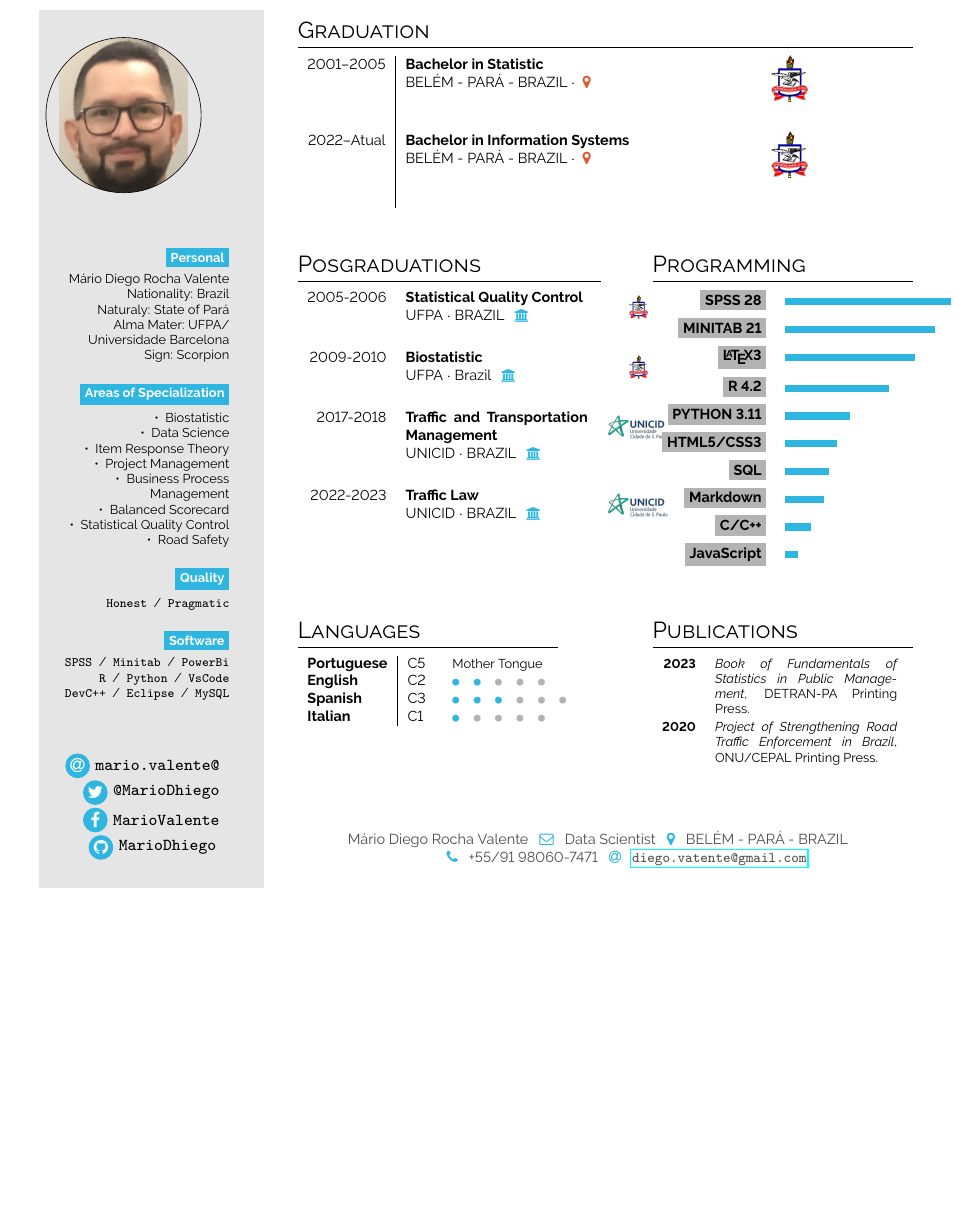
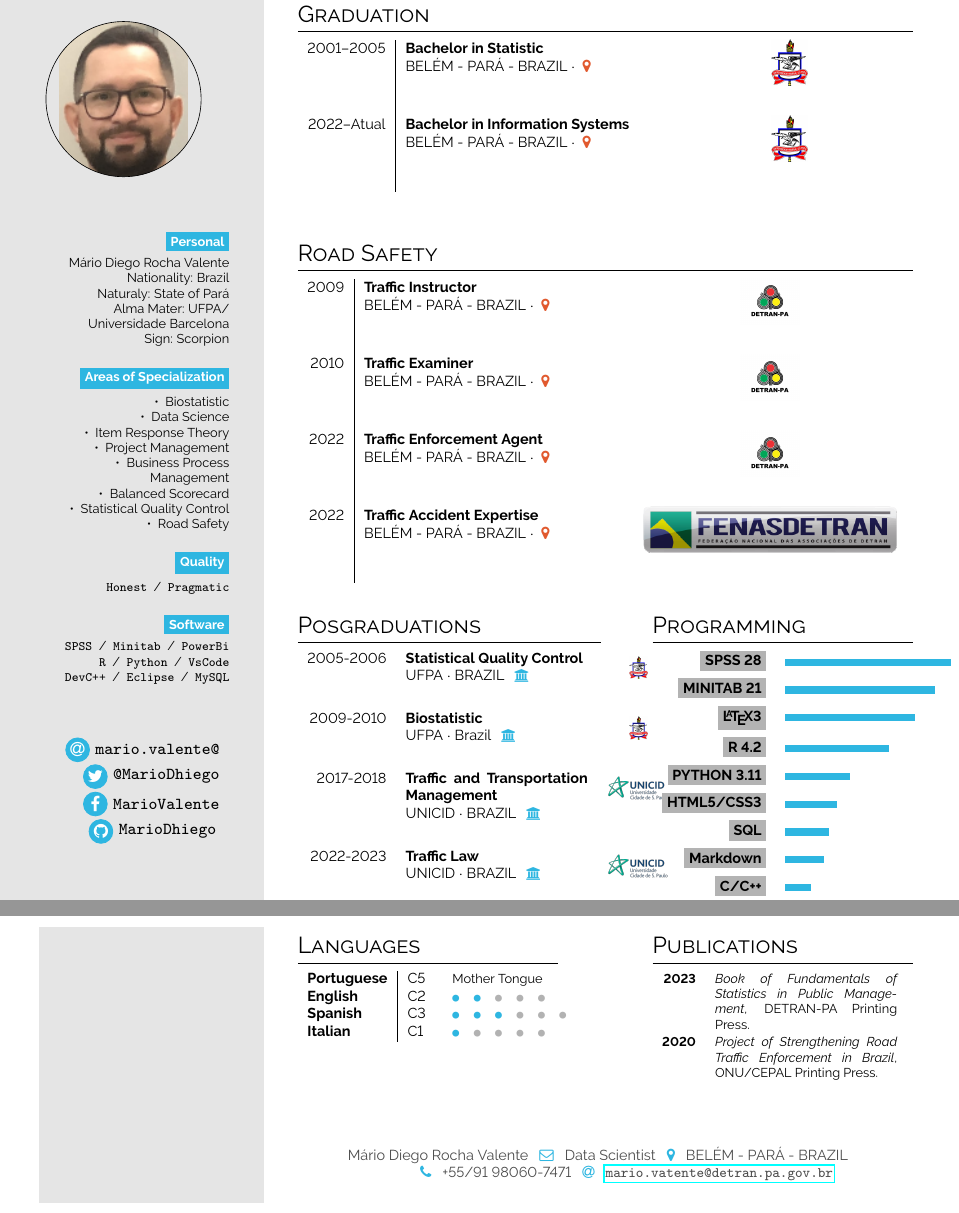
Before and after one commit to MarioDhiego/CURRICULUM_VITAE, a LaTeX document (main.tex): part of the page before the commit and two parts of pages 1 and 2 of 2 after it, the two joined at a grey line, cut so that both start at the same text, the shorter picture padded with empty space. Compiled offline with pdfLaTeX.

Commit message:
Inclusão de Secção: Road Safetty

```diff
--- a/main.tex
+++ b/main.tex
@@ -127,7 +127,21 @@ Sign: Scorpion
     \cvevent{2001--2005}{Bachelor in Statistic}{BELÉM - PARÁ - BRAZIL}{\color{cvred}}{}{ufpa.jpg} \\
     \cvevent{2022--Atual}{Bachelor in Information Systems}{BELÉM - PARÁ - BRAZIL}{\color{cvred}}{}{ufpa.jpg}
 \end{tabular}
-\vspace{3em}
+\vspace{2em}
+
+
+\small
+\section*{Road Safety}
+
+\begin{tabular}{r| p{0.3\textwidth} c}
+\cvevent{2009}{Traffic Instructor}{BELÉM - PARÁ - BRAZIL}{\color{cvred}}{}{detran2.png} \\
+\cvevent{2010}{Traffic Examiner}{BELÉM - PARÁ - BRAZIL}{\color{cvred}}{}{detran2.png} \\
+\cvevent{2022}{Traffic Enforcement Agent}{BELÉM - PARÁ - BRAZIL}{\color{cvred}}{}{detran2.png} \\
+\cvevent{2022}{Traffic Accident Expertise}{BELÉM - PARÁ - BRAZIL}{\color{cvred}}{}{fenasdetran.png}
+\end{tabular}
+\vspace{2em}
+
+
 
 \begin{minipage}[t]{0.35\textwidth}
 \section*{Posgraduations}
@@ -194,11 +208,12 @@ Sign: Scorpion
 \setlength{\parindent}{0pt}
 \begin{minipage}[t]{\rightcolwidth}
 \begin{center}\fontfamily{\sfdefault}\selectfont \color{black!70}
-{\small Mário Diego Rocha Valente \icon{\faEnvelopeO}{cvgreen}{} Data Scientist \icon{\faMapMarker}{cvgreen}{} BELÉM - PARÁ - BRAZIL  \newline \icon{\faPhone}{cvgreen}{}  +55/91 98060-7471 \icon{\faAt}{cvgreen}{} \protect\url{diego.vatente@gmail.com}
+{\small Mário Diego Rocha Valente \icon{\faEnvelopeO}{cvgreen}{} Data Scientist \icon{\faMapMarker}{cvgreen}{} BELÉM - PARÁ - BRAZIL  \newline \icon{\faPhone}{cvgreen}{}  +55/91 98060-7471 \icon{\faAt}{cvgreen}{} \protect\url{mario.vatente@detran.pa.gov.br}
 }
 \end{center}
 \end{minipage}
-
 \end{paracol}
 
+
+
 \end{document}
```
Also changed, not shown: detran2.png (added), fenasdetran.png (added).
